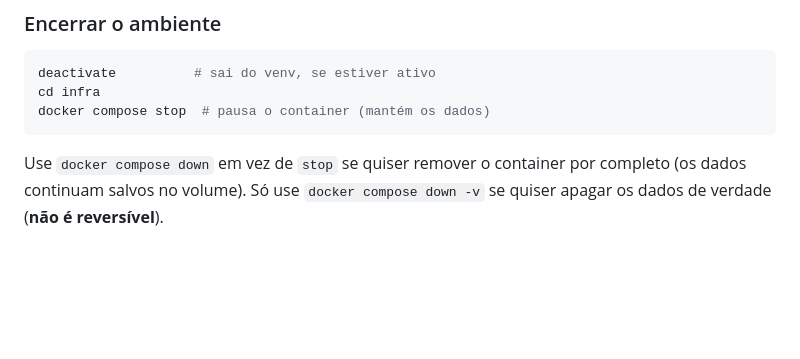
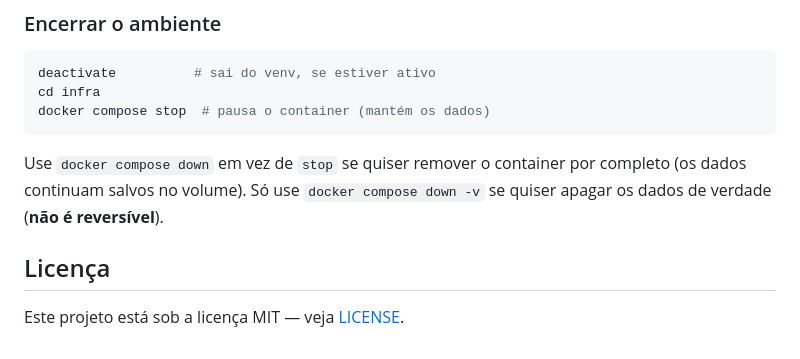
Before and after one commit to Rodrigo-04/econobr, a Markdown page: README.md, the part around the change. Rendered like a GitHub page; blank space fills up the shorter version.

Commit message:
M7: Adicionando Licença no README principal.

```diff
--- a/README.md
+++ b/README.md
@@ -164,3 +164,7 @@ docker compose stop  # pausa o container (mantém os dados)
 Use `docker compose down` em vez de `stop` se quiser remover o container por completo
 (os dados continuam salvos no volume). Só use `docker compose down -v` se quiser apagar
 os dados de verdade (**não é reversível**).
+
+## Licença
+
+Este projeto está sob a licença MIT — veja [LICENSE](./LICENSE).
```
